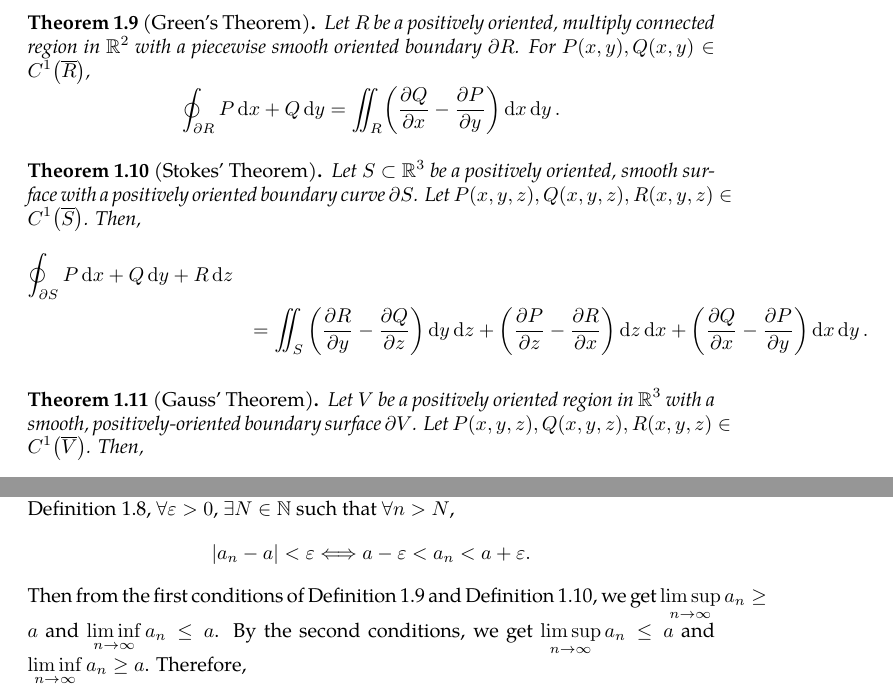
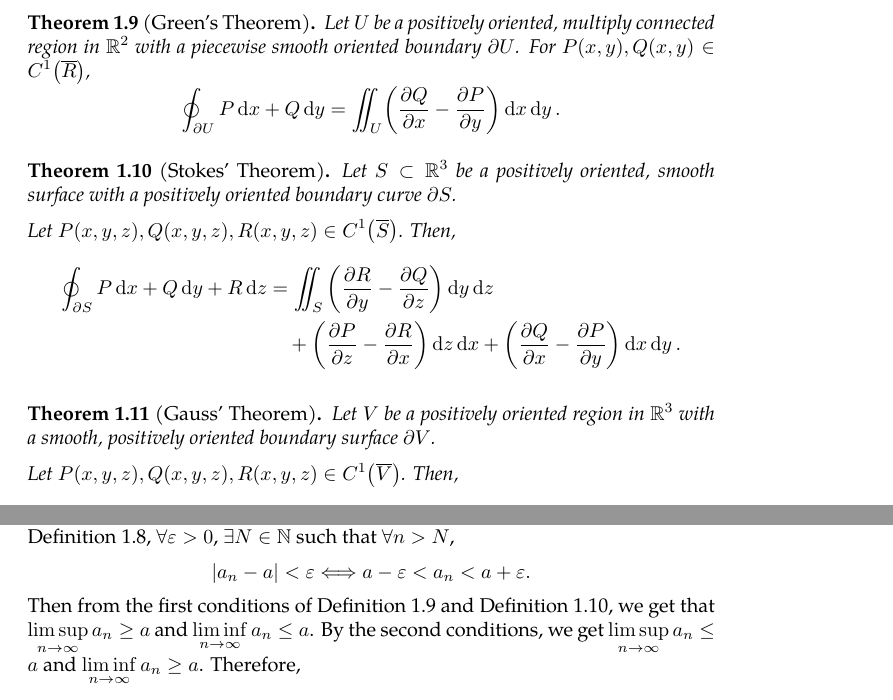
Before and after one commit to slipperking/complex-analysis-latex, a LaTeX document (main.tex): two parts of pages 7 and 9 of 60, joined at a grey line, cut so that both start at the same text. Compiled offline with pdfLaTeX.

Commit message:
overleaf_to_git (Wed Jun 11 12:27:16 2025 -0700): update main.tex from r10427 to r10450

```diff
--- a/main.tex
+++ b/main.tex
@@ -180,18 +180,22 @@ Generalizations of the differential and integral exist for multivariate function
     \[\int_C\pdv{f}{x} \ddx+\pdv{f}{y}\ddy+\pdv{f}{z}\ddz=f(B)-f(A).\]
 \end{theorem}
 \begin{theorem}[Green's Theorem]\label{thm:realgreen}
-    Let \(R\) be a positively oriented, multiply connected region in \(\mathbb{R}^2\) with a piecewise smooth oriented boundary \(\partial R\). For \(P(x,y),Q(x,y)\in C^1\paren{\overline{R}}\),
-    \[\oint_{\partial R} P\ddx+Q\ddy=\iint_R\paren{\pdv{Q}{x}-\pdv{P}{y}}\ddx\ddy.\]
+    Let \(U\) be a positively oriented, multiply connected region in \(\mathbb{R}^2\) with a piecewise smooth oriented boundary \(\partial U\). For \(P(x,y),Q(x,y)\in C^1\paren{\overline{R}}\),
+    \[\oint_{\partial U} P\ddx+Q\ddy=\iint_U\paren{\pdv{Q}{x}-\pdv{P}{y}}\ddx\ddy.\]
 \end{theorem}
 \begin{theorem}[Stokes' Theorem]\label{thm:kelvinstokes}
-    Let \(S\subset\mathbb{R}^3\) be a positively oriented, smooth surface with a positively oriented boundary curve \(\partial S\). Let \(P(x,y,z),Q(x,y,z),R(x,y,z)\in C^1\paren{\overline{S}}\). Then,
-    \begin{flalign*}
-        \oint_{\partial S}P\ddx+Q\ddy+R\ddz&& \\
-        &&=\iint_S\left(\pdv{R}{y}-\pdv{Q}{z}\right)\ddy\ddz+\left(\pdv{P}{z}-\pdv{R}{x}\right)\dd{z}\ddx+\left(\pdv{Q}{x}-\pdv{P}{y}\right)\ddx\ddy.
-    \end{flalign*}
+    Let \(S\subset\mathbb{R}^3\) be a positively oriented, smooth surface with a positively oriented boundary curve \(\partial S\).
+
+    Let \(P(x,y,z),Q(x,y,z),R(x,y,z)\in C^1\paren{\overline{S}}\). Then,
+    \begin{align*}
+        \oint_{\partial S}P\ddx+Q\ddy+R\ddz&=\iint_S\left(\pdv{R}{y}-\pdv{Q}{z}\right)\ddy\ddz\\
+        &\quad+\left(\pdv{P}{z}-\pdv{R}{x}\right)\dd{z}\ddx+\left(\pdv{Q}{x}-\pdv{P}{y}\right)\ddx\ddy.
+    \end{align*}
 \end{theorem}
 \begin{theorem}[Gauss' Theorem]\label{thm:divergencegauss}
-    Let \(V\) be a positively oriented region in \(\mathbb{R}^3\) with a smooth, positively-oriented boundary surface \(\partial V\). Let \(P(x,y,z),Q(x,y,z),R(x,y,z)\in C^1\paren{\overline{V}}\). Then,
+    Let \(V\) be a positively oriented region in \(\mathbb{R}^3\) with a smooth, positively oriented boundary surface \(\partial V\).
+
+    Let \(P(x,y,z),Q(x,y,z),R(x,y,z)\in C^1\paren{\overline{V}}\). Then,
     \[\oiint_{\partial V}P\ddy\ddz+Q\ddz\ddx+R\ddx\ddy=\iiint_V\left(\pdv{P}{x}+\pdv{Q}{y}+\pdv{R}{z}\right)\ddx\ddy\ddz.\]
 \end{theorem}
 In 3-dimensional \(\mathbb{R}^3\) space, define a scalar valued function to be a 0-form, a linear combination of \(\ddx\), \(\dd{y}\), and \(\dd{z}\) to be a 1-form, and a linear combination of \(\dd{y}\wedge\dd{z}\), \(\dd{z}\wedge\ddx\), and \(\dd{x}\wedge\dd{y}\) to be a 2-form, and \(\ddx\wedge\dd{y}\wedge\dd{z}\) to be a 3-form, where \(\wedge\) denotes an anti-commutative and associative product, where for any two differential forms \(\omega_1\) and \(\omega_2\)
@@ -254,7 +258,7 @@ We also have the definition of the limit of a sequence:
 \begin{proof}
     We first prove that \(a=\lim_{n\to\infty}a_n\) implies \(\limsup_{n\to\infty}a_n=\liminf_{n\to\infty}a_n=a\).
     By \autoref{def:epsilonn}, \(\forall\varepsilon>0\), \(\exists N\in\mathbb{N}\) such that \(\forall n>N\), \[\abs{a_n-a}<\varepsilon\Longleftrightarrow a-\varepsilon<a_n<a+\varepsilon.\]
-    Then from the first conditions of \autoref{def:limsup} and \autoref{def:liminf}, we get \(\limsup_{n\to\infty}a_n\geq a\) and \(\liminf_{n\to\infty} a_n\leq a\). By the second conditions, we get \(\limsup_{n\to\infty}a_n\leq a\) and \(\liminf_{n\to\infty} a_n\geq a\). Therefore, \[\limsup_{n\to\infty}a_n=\liminf_{n\to\infty}a_n.\]
+    Then from the first conditions of \autoref{def:limsup} and \autoref{def:liminf}, we get that \(\limsup_{n\to\infty}a_n\geq a\) and \(\liminf_{n\to\infty} a_n\leq a\). By the second conditions, we get \(\limsup_{n\to\infty}a_n\leq a\) and \(\liminf_{n\to\infty} a_n\geq a\). Therefore, \[\limsup_{n\to\infty}a_n=\liminf_{n\to\infty}a_n.\]
 
     For the converse, assume \(\limsup_{n\to\infty}a_n=\liminf_{n\to\infty}a_n\). Since \(\exists N_1\in\mathbb{N}\) such that \(\forall n>N_1\), \(a_n<a+\varepsilon\). \(\exists N_2\in\mathbb{N}\) such that \(\forall n>N_2\), \(a_n>a-\varepsilon\). Then \(\forall n>\max\qty(N_1, N_2)\), \(\qty|a_n-a|<\varepsilon\), as expected.
 \end{proof}
```
